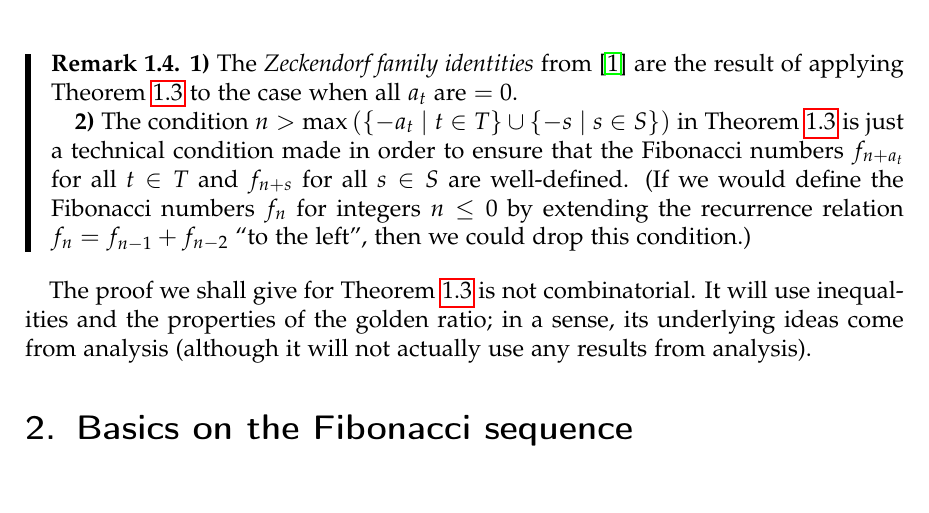
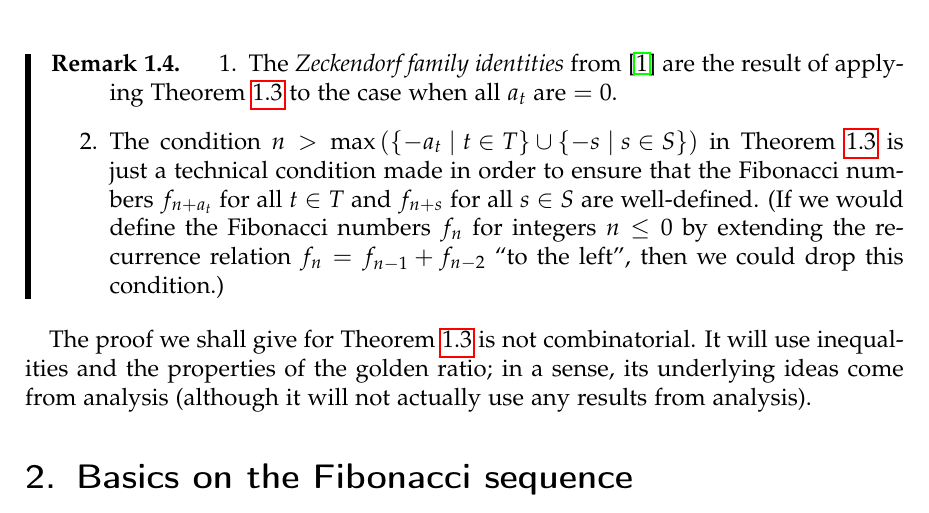
Before and after one commit to darijgr/zeckendorf, a LaTeX paper (zeckendorfBRIEF.tex): part of page 3 of 8, cut so that both start at the same text. Compiled offline with pdfLaTeX.

Commit message:
use enumerate environment

```diff
--- a/zeckendorfBRIEF.tex
+++ b/zeckendorfBRIEF.tex
@@ -259,16 +259,18 @@ such that\footnotemark%
 $0$.}
 
 \begin{remark}
-\textbf{1)} The \textit{Zeckendorf family identities}\ from \cite{1} are the
+\begin{enumerate}
+\item The \textit{Zeckendorf family identities}\ from \cite{1} are the
 result of applying Theorem~\ref{thm.1} to the case when all $a_{t}$ are $=0$.
 
-\textbf{2)} The condition $n>\max\left(  \left\{  -a_{t}\mid t\in T\right\}
+\item The condition $n>\max\left(  \left\{  -a_{t}\mid t\in T\right\}
 \cup\left\{  -s\mid s\in S\right\}  \right)  $ in Theorem~\ref{thm.1} is just
 a technical condition made in order to ensure that the Fibonacci numbers
 $f_{n+a_{t}}$ for all $t\in T$ and $f_{n+s}$ for all $s\in S$ are
 well-defined. (If we would define the Fibonacci numbers $f_{n}$ for integers
 $n\leq0$ by extending the recurrence relation $f_{n}=f_{n-1}+f_{n-2}$ ``to the
 left'', then we could drop this condition.)
+\end{enumerate}
 \end{remark}
 
 The proof we shall give for Theorem~\ref{thm.1} is not combinatorial. It will
```
Also changed, not shown: zeckendorfLONG.tex (+4 -2 lines).
